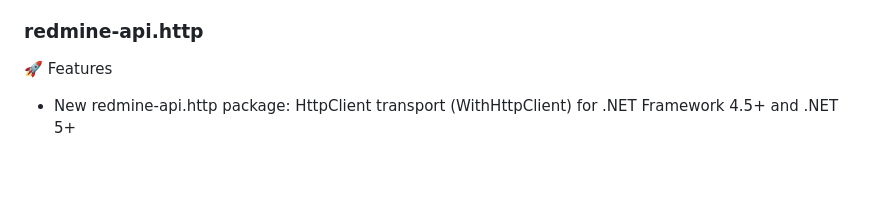
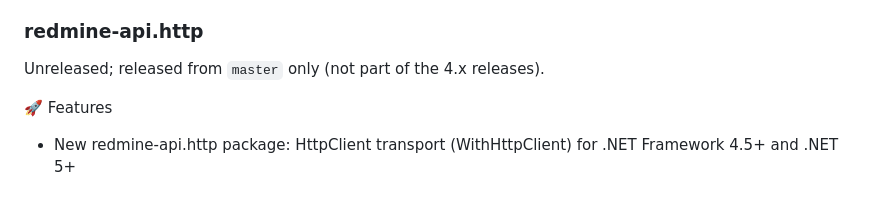
Before and after one commit to zapadi/redmine-net-api, a Markdown page: CHANGELOG.md, the part around the change. Rendered like a GitHub page; blank space fills up the shorter version.

```diff
--- a/CHANGELOG.md
+++ b/CHANGELOG.md
@@ -89,6 +89,8 @@
 *	Package release notes link to CHANGELOG.md
 
 ### redmine-api.http
+
+Unreleased; released from `master` only (not part of the 4.x releases).
 
 🚀 Features
 *	New redmine-api.http package: HttpClient transport (WithHttpClient) for .NET Framework 4.5+ and .NET 5+
```
Also changed, not shown: CONTRIBUTING.md (+20 -8 lines).
